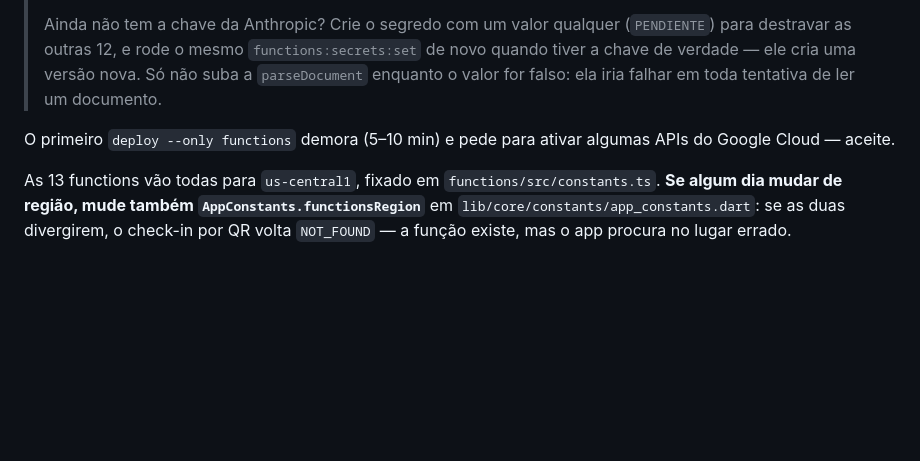
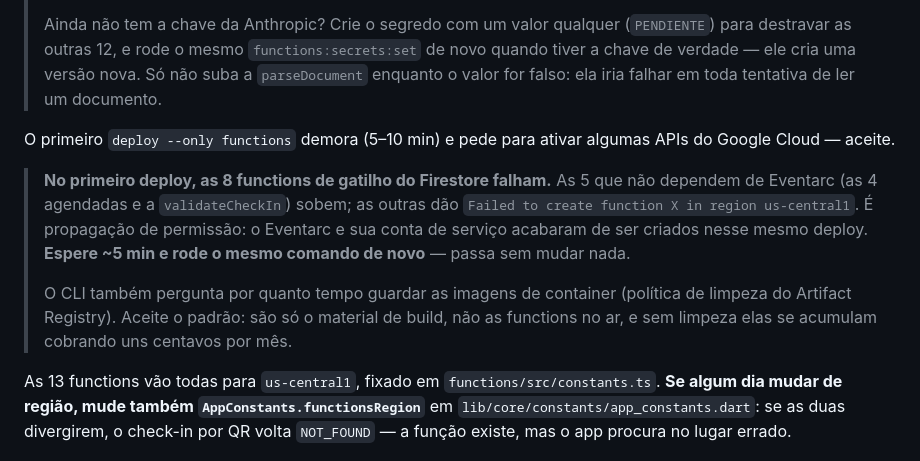
Before and after one commit to ijunior00/GymRank, a Markdown page: docs/setup-firebase.md, the part around the change. GitHub-like rendering; blank space fills up the shorter version.

Commit message:
Record the first-deploy Eventarc failure and the cleanup-policy prompt
The first `firebase deploy --only functions` on a fresh project fails for
the eight Firestore-triggered functions:

  Error Failed to create function onWorkoutCreated in region us-central1

The five that need no Eventarc (four scheduled plus validateCheckIn) go
up fine. Eventarc and its service account are created by that same
deploy, so the permissions have not propagated yet; re-running the same
command a few minutes later succeeds with no changes.

Also noted the Artifact Registry cleanup-policy prompt and why accepting
it is right — it deletes build images, not the deployed functions.

Co-Authored-By: Claude Opus 5 <noreply@anthropic.com>
Claude-Session: https://claude.ai/code/session_01UFcr5H5D9pwq46fdUbm4qE

```diff
--- a/docs/setup-firebase.md
+++ b/docs/setup-firebase.md
@@ -175,6 +175,18 @@ firebase deploy --only functions
 O primeiro `deploy --only functions` demora (5–10 min) e pede para
 ativar algumas APIs do Google Cloud — aceite.
 
+> **No primeiro deploy, as 8 functions de gatilho do Firestore falham.**
+> As 5 que não dependem de Eventarc (as 4 agendadas e a `validateCheckIn`)
+> sobem; as outras dão `Failed to create function X in region
+> us-central1`. É propagação de permissão: o Eventarc e sua conta de
+> serviço acabaram de ser criados nesse mesmo deploy. **Espere ~5 min e
+> rode o mesmo comando de novo** — passa sem mudar nada.
+>
+> O CLI também pergunta por quanto tempo guardar as imagens de container
+> (política de limpeza do Artifact Registry). Aceite o padrão: são só o
+> material de build, não as functions no ar, e sem limpeza elas se
+> acumulam cobrando uns centavos por mês.
+
 As 13 functions vão todas para `us-central1`, fixado em
 `functions/src/constants.ts`. **Se algum dia mudar de região, mude também
 `AppConstants.functionsRegion`** em `lib/core/constants/app_constants.dart`:
```
